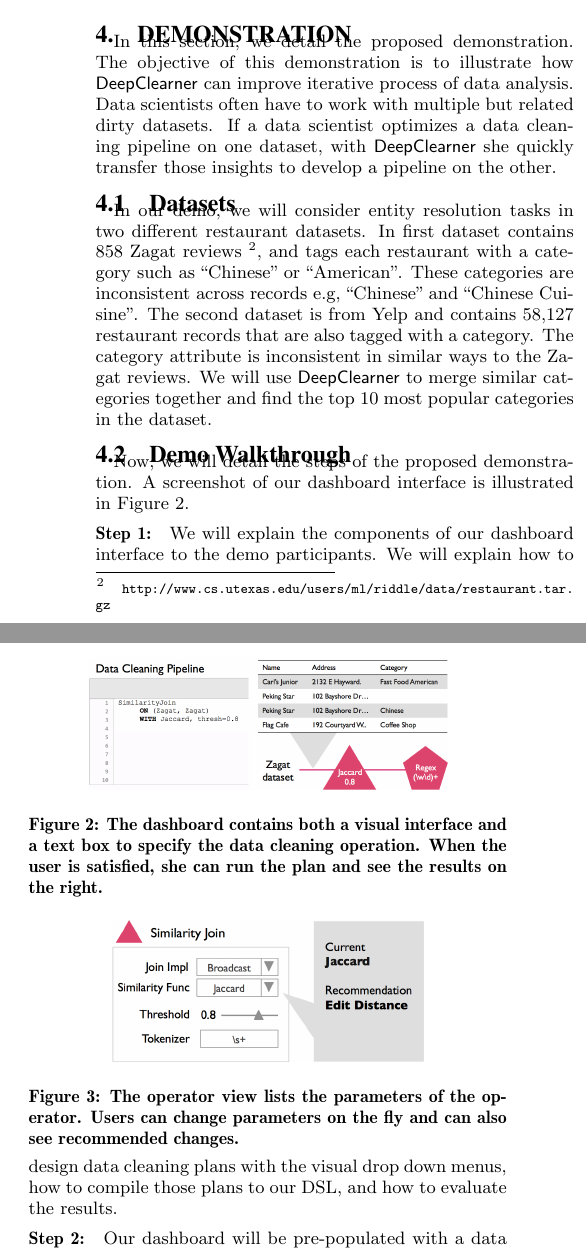
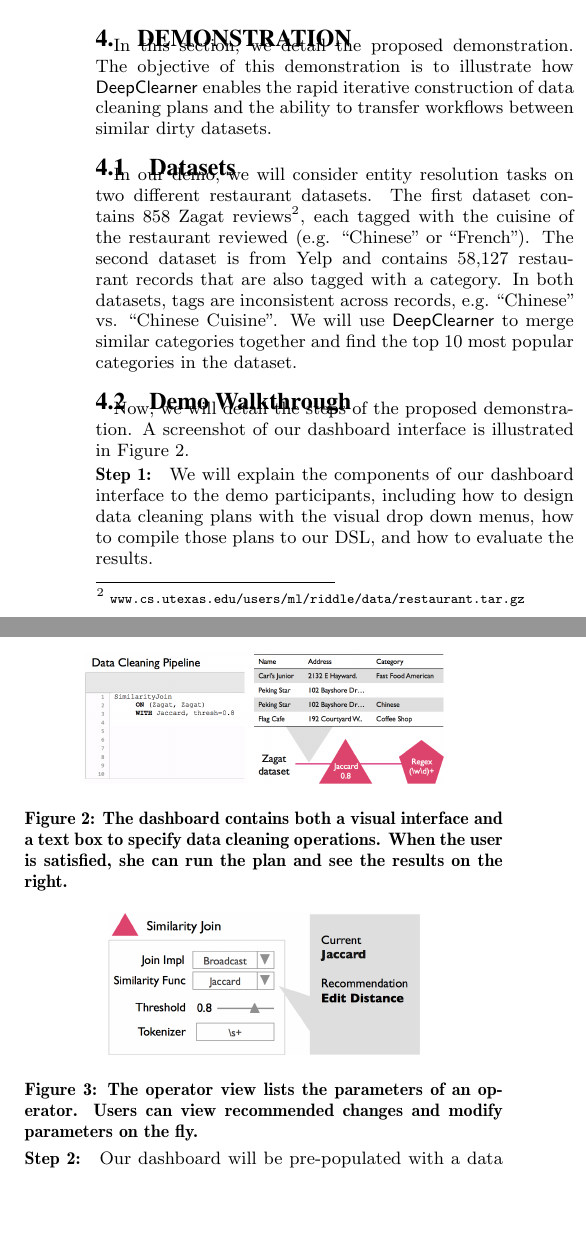
Before and after one commit to sjyk/vldb15-demo, a LaTeX paper (demo.tex, which reads scenarios.tex): two parts of the columns of page 4 of 5, joined at a grey line, cut so that both start at the same text, the shorter picture padded with empty space. Compiled offline with pdfLaTeX.

Commit message:
Pass over demo section.

```diff
--- a/scenarios.tex
+++ b/scenarios.tex
@@ -1,45 +1,43 @@
+% !TEX root = demo.tex
 \section{Demonstration}
 In this section, we detail the proposed demonstration.
 The objective of this demonstration is to illustrate
-how \sys can improve iterative process of data analysis.
-Data scientists often have to work with multiple but related dirty datasets.
-If a data scientist optimizes a data cleaning pipeline on one dataset, with \sys
-she quickly transfer those insights to develop a pipeline on the other.
+how \sys enables the rapid iterative construction of data cleaning plans
+and the ability to transfer workflows between similar dirty datasets.
 
 \subsection{Datasets}
-In our demo, we will consider entity resolution tasks in two different restaurant datasets.
-In first dataset contains 858 Zagat reviews \footnote{\scriptsize{ \url{http://www.cs.utexas.edu/users/ml/riddle/data/restaurant.tar.gz}}},
-and tags each restaurant with a category such as ``Chinese" or ``American".
-These categories are inconsistent across records e.g, ``Chinese" and ``Chinese Cuisine".
+In our demo, we will consider entity resolution tasks on two different restaurant datasets.
+The first dataset contains 858 Zagat reviews\footnote{\scriptsize{ \url{www.cs.utexas.edu/users/ml/riddle/data/restaurant.tar.gz}}},
+each tagged with the cuisine of the restaurant reviewed (e.g. ``Chinese" or ``French").
 The second dataset is from Yelp and contains 58,127 restaurant records that are also tagged with a category.
-The category attribute is inconsistent in similar ways to the Zagat reviews.
+In both datasets, tags are inconsistent across records, e.g. ``Chinese" vs. ``Chinese Cuisine".
 We will use \sys to merge similar categories together and find the top 10 most popular categories in the dataset.
 
 \begin{figure}[t]
 \centering
  \includegraphics[width=0.75\columnwidth]{figs/dashboard_screenshot.png}
- \caption{The dashboard contains both a visual interface and a text box to specify the data cleaning operation. When the user is satisfied, she can run the plan and see the results on the right. \label{screenshot}}
+ \caption{The dashboard contains both a visual interface and a text box to specify data cleaning operations. When the user is satisfied, she can run the plan and see the results on the right. \label{screenshot}}
 \end{figure}
 
 
 \begin{figure}[t]
 \centering
  \includegraphics[width=0.65\columnwidth]{figs/dashboard_recsys.png}
- \caption{The operator view lists the parameters of the operator. Users can change parameters on the fly and can also see recommended changes. \label{screenshot-rec}}\vspace{-1.75em}
+ \caption{The operator view lists the parameters of an operator. Users can view recommended changes and modify parameters on the fly.}
+ \label{screenshot-rec}\vspace{-1.75em}
 \end{figure}
 
 \subsection{Demo Walkthrough}
 Now, we will detail the steps of the proposed demonstration.
 A screenshot of our dashboard interface is illustrated in Figure \ref{screenshot}.
 
-\vspace{0.5em}
+\vspace{0.2em}
 
 \noindent\textbf{Step 1: } We will explain the components of our dashboard interface to the
-demo participants. We will explain how to design data cleaning plans with the visual
+demo participants, including how to design data cleaning plans with the visual
 drop down menus, how to compile those plans to our DSL, and how to evaluate the results.
 
-\vspace{0.5em}
+\vspace{0.2em}
 
-\noindent\textbf{Step 2: } Our dashboard will be pre-populated with a data cleaning specification from Section~\ref{s:apps}, and will
-start off with the Zagat restaurant dataset. With the visual interface participants will have the option of choosing one of two Similarity Join implementations, Edit Distance and Jaccard Similarity, and they can tune the threshold.
-Participants can also add a crowdsourced filtering step in addition to the similarity thresholding.
+\noindent\textbf{Step 2: } Our dashboard will be pre-populated with a data cleaning plan for tag deduplication, and will
+start off with the Zagat restaurant dataset. Participants will have the option of choosing one of two Similarity Join implementations, Edit Distance and Jaccard Similarity, and can tune the thresholds for either.
@@ -60,4 +59,0 @@ They can modify the plan using the visual interface until the results are satisf
-\if{0}
-\subsection{1. Cleaning}
-VLDB attendees will specify the data cleaning operations with an interactive browser based
-interface.
@@ -73 +59,0 @@ VLDB attendees can see the results change in real time.
-\fi
```
Also changed, not shown: scenarios.tex (25 more changed lines).
